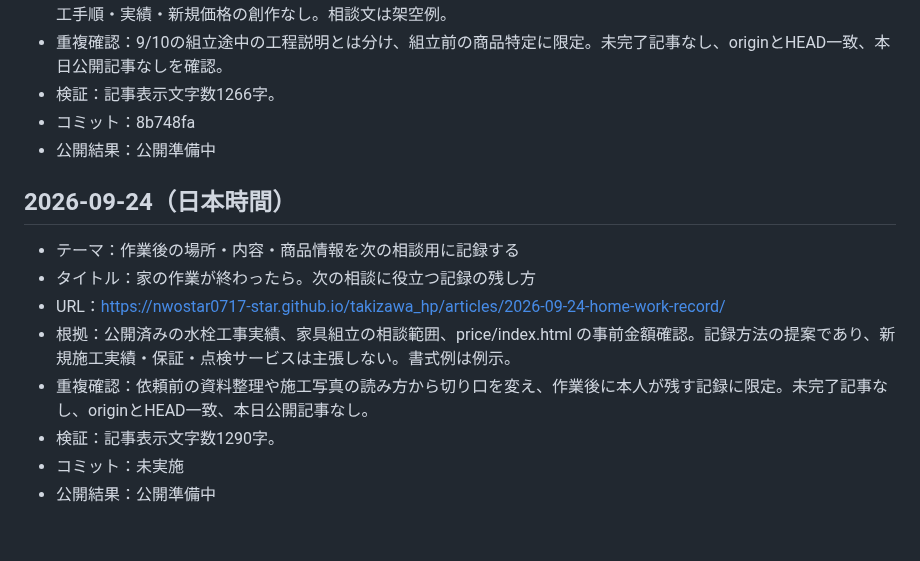
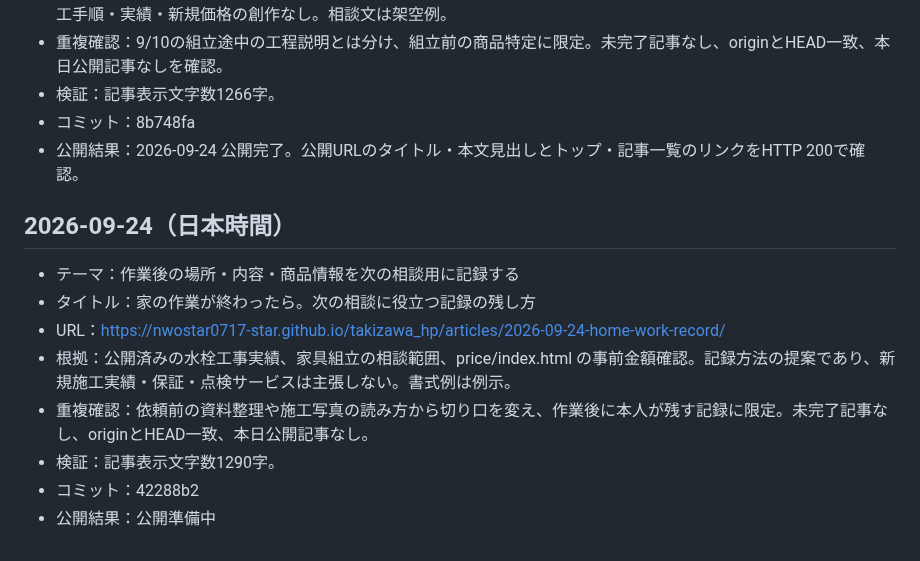
Before and after one commit to nwostar0717-star/takizawa_hp, a Markdown page: docs/daily-article-log.md, the part around the change. Drawn GitHub-style.

Commit message:
Record verified publication for 2026-09-24

```diff
--- a/docs/daily-article-log.md
+++ b/docs/daily-article-log.md
@@ -118,7 +118,7 @@
 - 重複確認：9/10の組立途中の工程説明とは分け、組立前の商品特定に限定。未完了記事なし、originとHEAD一致、本日公開記事なしを確認。
 - 検証：記事表示文字数1266字。
 - コミット：8b748fa
-- 公開結果：公開準備中
+- 公開結果：2026-09-24 公開完了。公開URLのタイトル・本文見出しとトップ・記事一覧のリンクをHTTP 200で確認。
 
 ## 2026-09-24（日本時間）
 - テーマ：作業後の場所・内容・商品情報を次の相談用に記録する
@@ -127,5 +127,5 @@
 - 根拠：公開済みの水栓工事実績、家具組立の相談範囲、price/index.html の事前金額確認。記録方法の提案であり、新規施工実績・保証・点検サービスは主張しない。書式例は例示。
 - 重複確認：依頼前の資料整理や施工写真の読み方から切り口を変え、作業後に本人が残す記録に限定。未完了記事なし、originとHEAD一致、本日公開記事なし。
 - 検証：記事表示文字数1290字。
-- コミット：未実施
+- コミット：42288b2
 - 公開結果：公開準備中
```
